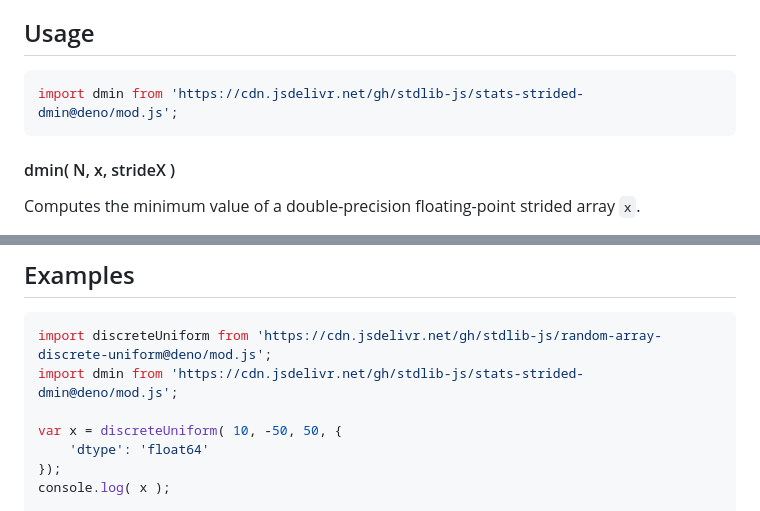
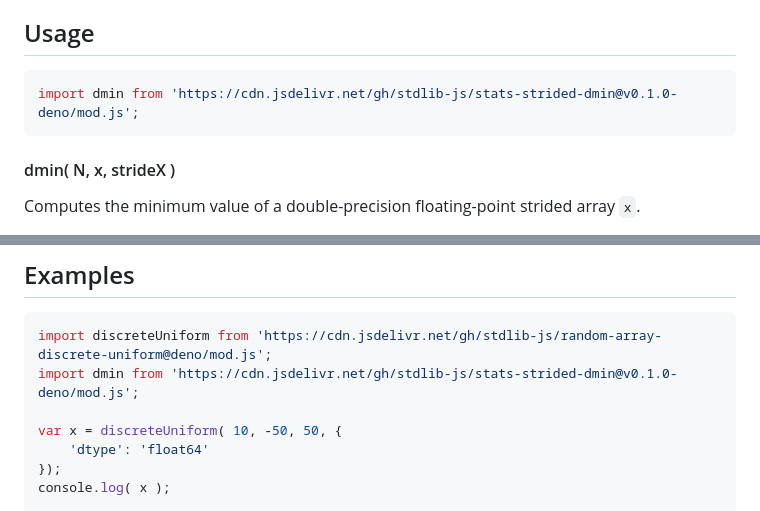
Before and after one commit to stdlib-js/stats-strided-dmin, a Markdown page: README.md, 2 parts joined by grey strips. Drawn GitHub-style.

Commit message:
Update README.md for Deno bundle v0.1.0

````diff
--- a/README.md
+++ b/README.md
@@ -48,7 +48,7 @@ limitations under the License.
 ## Usage
 
 ```javascript
-import dmin from 'https://cdn.jsdelivr.net/gh/stdlib-js/stats-strided-dmin@deno/mod.js';
+import dmin from 'https://cdn.jsdelivr.net/gh/stdlib-js/stats-strided-dmin@v0.1.0-deno/mod.js';
 ```
 
 #### dmin( N, x, strideX )
@@ -145,7 +145,7 @@ var v = dmin.ndarray( 4, x, 2, 1 );
 
 ```javascript
 import discreteUniform from 'https://cdn.jsdelivr.net/gh/stdlib-js/random-array-discrete-uniform@deno/mod.js';
-import dmin from 'https://cdn.jsdelivr.net/gh/stdlib-js/stats-strided-dmin@deno/mod.js';
+import dmin from 'https://cdn.jsdelivr.net/gh/stdlib-js/stats-strided-dmin@v0.1.0-deno/mod.js';
 
 var x = discreteUniform( 10, -50, 50, {
     'dtype': 'float64'
````
